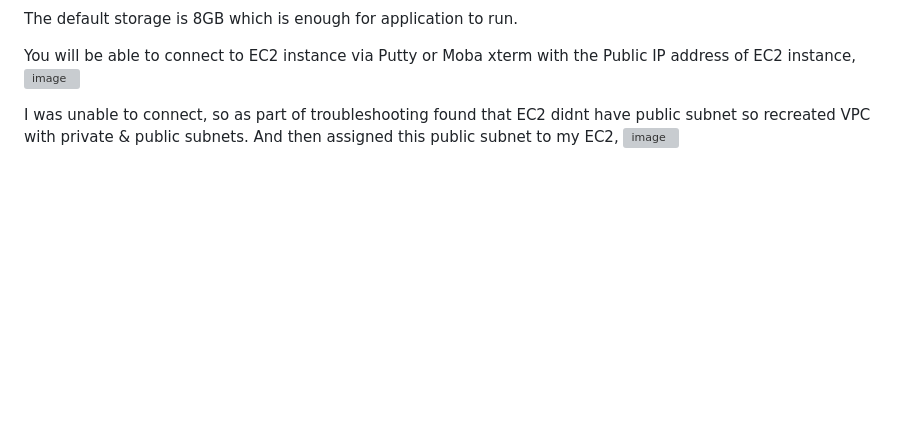
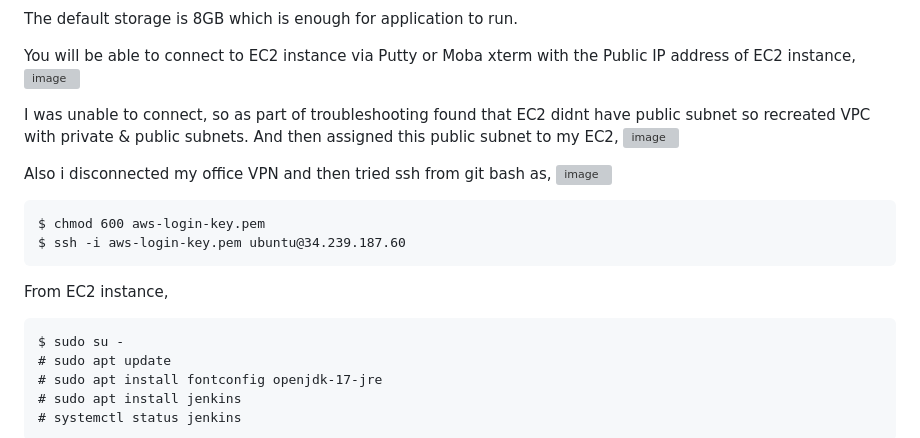
Before and after one commit to balathecoder/newproject, a Markdown page: aws/course.md, the part around the change printed below. Drawn GitHub-style; blank space fills up the shorter version; grey boxes are pictures that could not be loaded.

````diff
--- a/aws/course.md
+++ b/aws/course.md
@@ -69,6 +69,23 @@ You will be able to connect to EC2 instance via Putty or Moba xterm with the Pub
 ![image](https://github.com/balathecoder/newproject/blob/master/aws/day3_connect_to_EC2_instance.JPG)
 
 I was unable to connect, so as part of troubleshooting found that EC2 didnt have public subnet so recreated VPC with private & public subnets. And then assigned this public subnet to my EC2,
-![image](https://github.com/balathecoder/newproject/blob/master/aws/day3_.JPG)
+![image](https://github.com/balathecoder/newproject/blob/master/aws/day3_EC2_with_public_subnet.JPG)
+
+Also i disconnected my office VPN and then tried ssh from git bash as,
+![image](https://github.com/balathecoder/newproject/blob/master/aws/day3_ssh_EC2_instance.JPG)
+
+```
+$ chmod 600 aws-login-key.pem
+$ ssh -i aws-login-key.pem ubuntu@34.239.187.60
+```
+
+From EC2 instance,
+```
+$ sudo su -
+# sudo apt update
+# sudo apt install fontconfig openjdk-17-jre
+# sudo apt install jenkins
+# systemctl status jenkins
+```
 
 Install Jenkins applications, edit security group to allow incoming port traffic to 8080.
````
Also changed, not shown: other parts of aws/course.md (+6 -1 lines).
